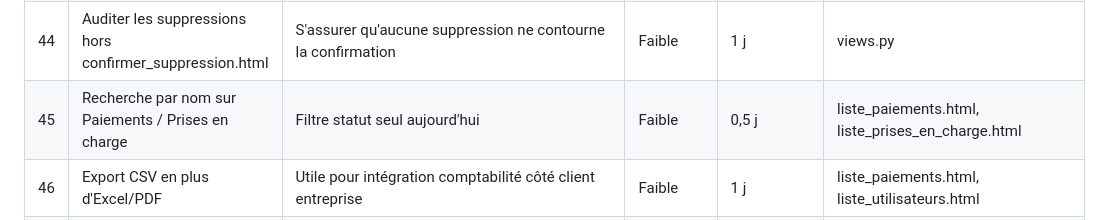
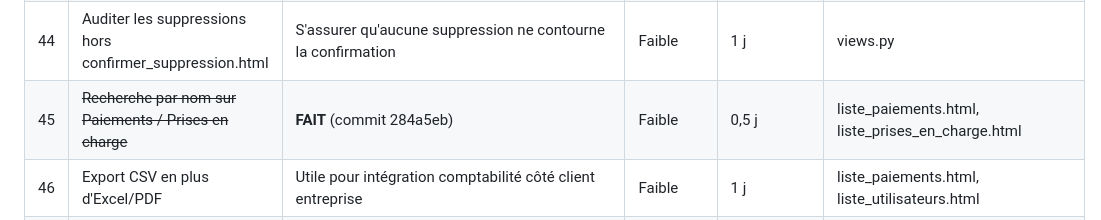
Before and after one commit to nito12973-hue/Projet_Final, a Markdown page: docs/superpowers/plan-direction-artistique.md, the part around the change. Rendered like a GitHub page.

Commit message:
docs(plan): reference le commit de l'item 45 (plan direction artistique)

```diff
--- a/docs/superpowers/plan-direction-artistique.md
+++ b/docs/superpowers/plan-direction-artistique.md
@@ -138,7 +138,7 @@ Statut par item : voir la colonne "Chantier" des tableaux ci-dessous
 | 42 | Vérifier le cache CDN Leaflet (SRI, cache long) | Chargé sur 3 templates, dupliqué intentionnellement | Faible | 0,5 j | ajouter_prestataire.html, modifier_prestataire.html, prestataires_proches.html |
 | 43 | Lazy-load Chart.js sur rapports.html | Chargé systématiquement même sans données | Faible-moyenne | 1 j | rapports.html |
 | 44 | Auditer les suppressions hors confirmer_suppression.html | S'assurer qu'aucune suppression ne contourne la confirmation | Faible | 1 j | views.py |
-| 45 | Recherche par nom sur Paiements / Prises en charge | Filtre statut seul aujourd'hui | Faible | 0,5 j | liste_paiements.html, liste_prises_en_charge.html |
+| 45 | ~~Recherche par nom sur Paiements / Prises en charge~~ | **FAIT** (commit 284a5eb) | Faible | 0,5 j | liste_paiements.html, liste_prises_en_charge.html |
 | 46 | Export CSV en plus d'Excel/PDF | Utile pour intégration comptabilité côté client entreprise | Faible | 1 j | liste_paiements.html, liste_utilisateurs.html |
 | 47 | Manifest PWA + icône d'application | Documenté en spec logo, jamais implémenté | Faible | 0,5 j | nouveau manifest.json, base.html |
 | 48 | Comportement hors-ligne minimal | Pertinent en zone à connexion intermittente | Élevée | À chiffrer séparément | hors scope design pur |
```
